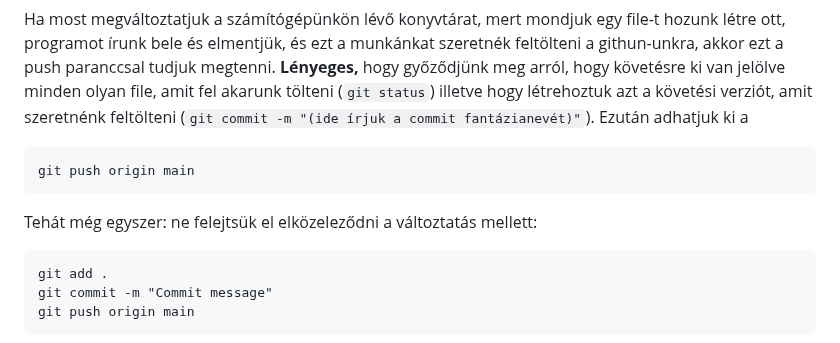
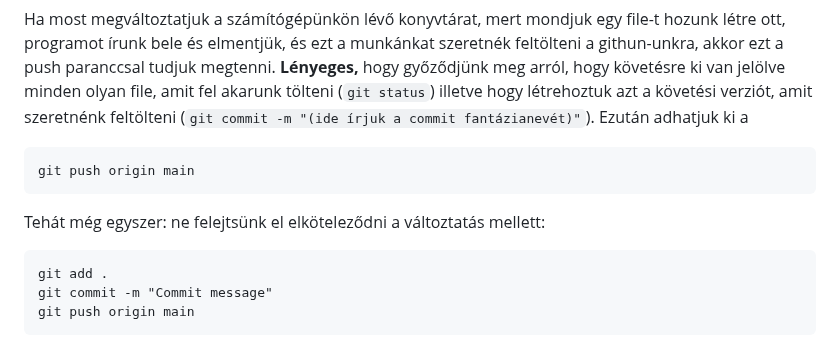
Before and after one commit to mozow01/InfoMC, a Markdown page: z_Git_and_GitHub_tutorial/GitHub.md, the part around the change. GitHub-like rendering.

`````diff
--- a/z_Git_and_GitHub_tutorial/GitHub.md
+++ b/z_Git_and_GitHub_tutorial/GitHub.md
@@ -40,7 +40,7 @@ Ha most megváltoztatjuk a számítógépünkön lévő konyvtárat, mert mondju
 ````terminal
 git push origin main
 ````
-Tehát még egyszer: ne felejtsük el elközeleződni a változtatás mellett:
+Tehát még egyszer: ne felejtsünk el elköteleződni a változtatás mellett:
 
 ````terminal
 git add .
`````
